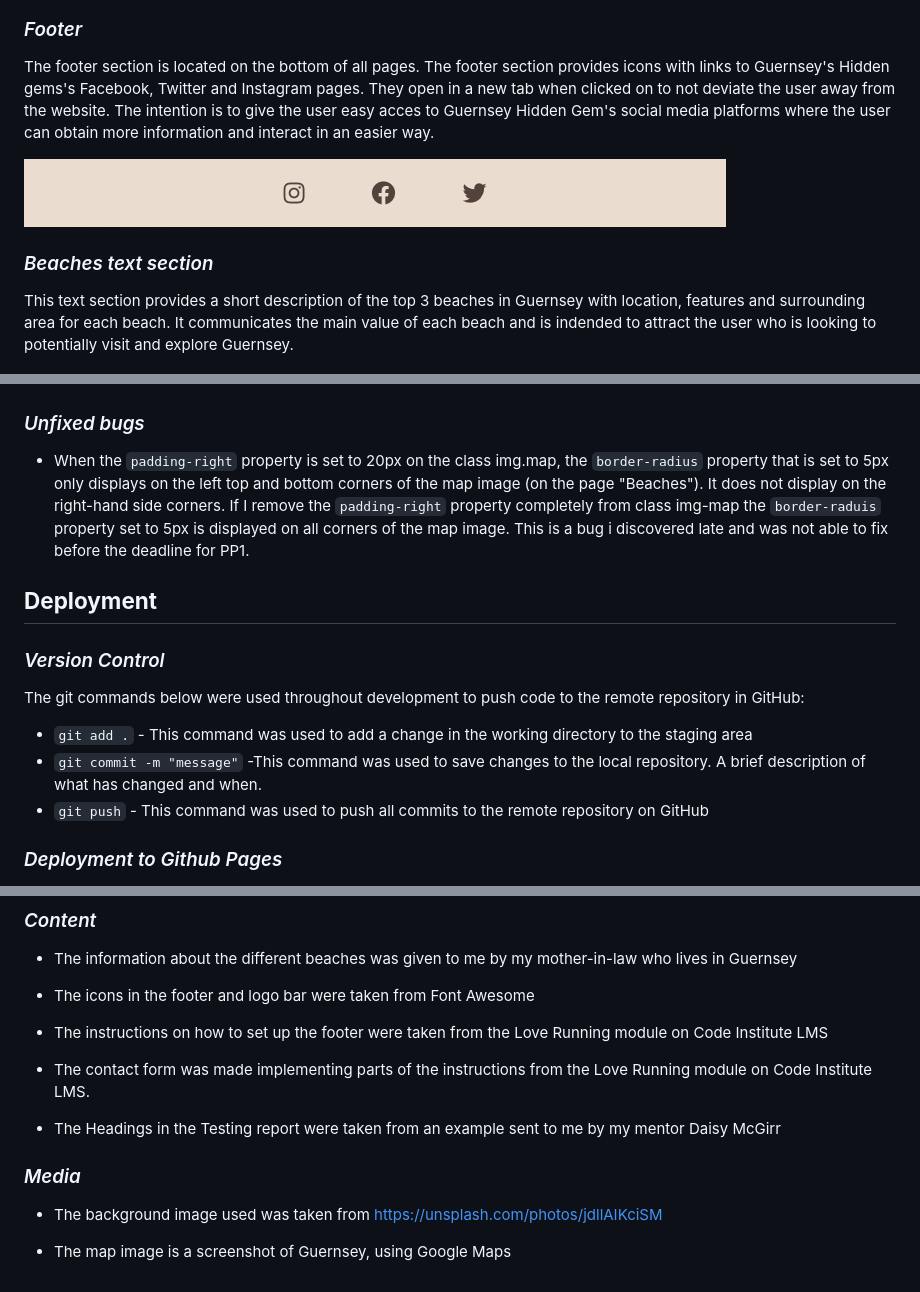
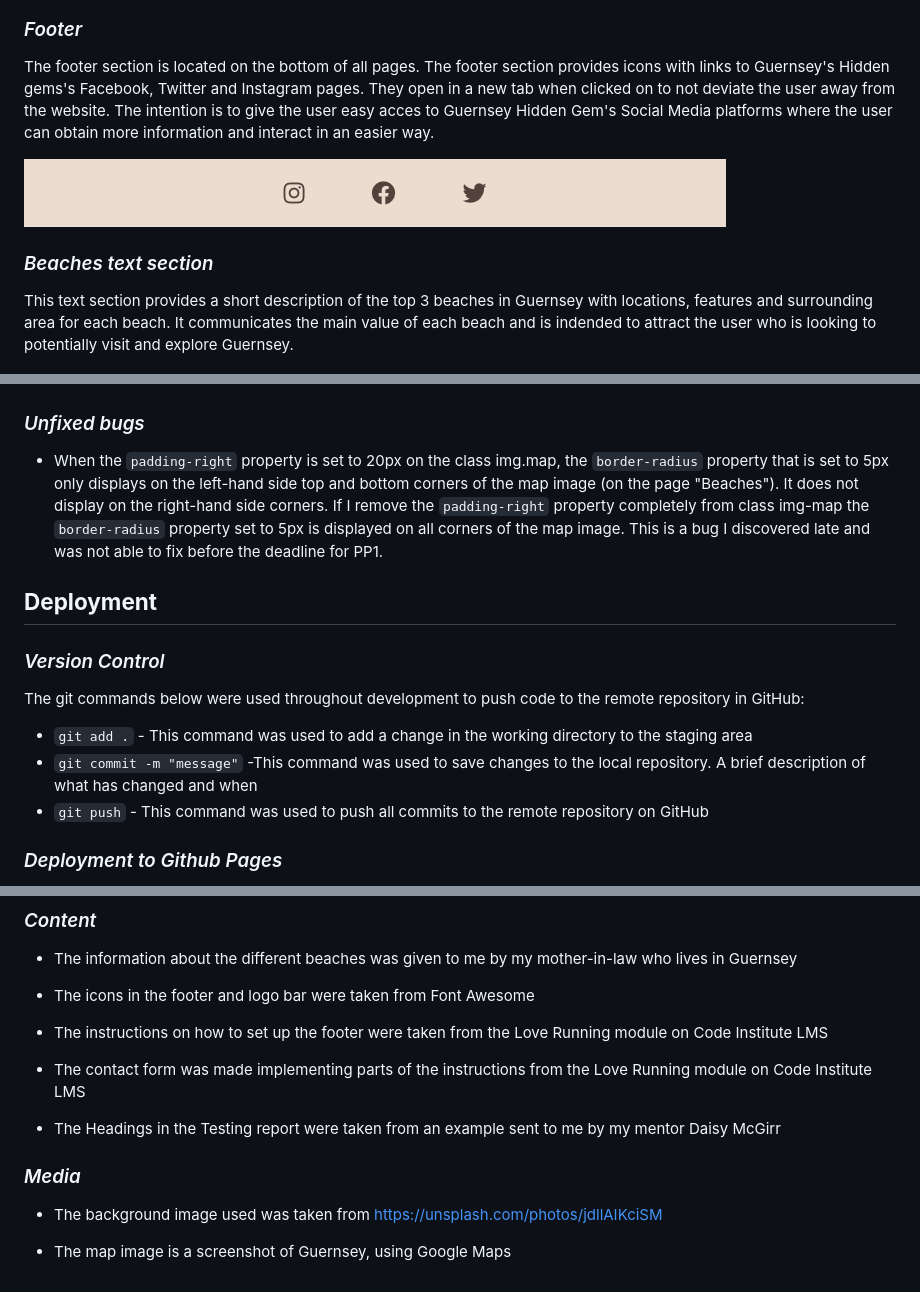
Before and after one commit to SaraMathews/hidden-gems-guernsey, a Markdown page: README.md, 3 parts joined by grey strips. GitHub-like rendering.

Commit message:
Grammar and spell check README.md

```diff
--- a/README.md
+++ b/README.md
@@ -22,11 +22,11 @@ The text describes different sceneries the user can experience while visiting Gu
 
 ![Image of the home page text section](docs/home-page-section.png)
 ### *Footer*
-The footer section is located on the bottom of all pages. The footer section provides icons with links to Guernsey's Hidden gems's Facebook, Twitter and Instagram pages. They open in a new tab when clicked on to not deviate the user away from the website. The intention is to give the user easy acces to Guernsey Hidden Gem's social media platforms where the user can obtain more information and interact in an easier way.
+The footer section is located on the bottom of all pages. The footer section provides icons with links to Guernsey's Hidden gems's Facebook, Twitter and Instagram pages. They open in a new tab when clicked on to not deviate the user away from the website. The intention is to give the user easy acces to Guernsey Hidden Gem's Social Media platforms where the user can obtain more information and interact in an easier way.
 
 ![Image of footer](docs/footer.png)
 ### *Beaches text section*
-This text section provides a short description of the top 3 beaches in Guernsey with location, features and surrounding area for each beach. It communicates the main value of each beach and is indended to attract the user who is looking to potentially visit and explore Guernsey.
+This text section provides a short description of the top 3 beaches in Guernsey with locations, features and surrounding area for each beach. It communicates the main value of each beach and is indended to attract the user who is looking to potentially visit and explore Guernsey.
 
 ![Image of beaches page text section](docs/beaches-text-section.png)
 ### *Image of map*
@@ -56,13 +56,13 @@ This page opens automatically when a contact form is submitted. This gives the u
 
 
  ### *Unfixed bugs*
- - When the `padding-right` property is set to 20px on the class img.map, the `border-radius` property that is set to 5px only displays on the left top and bottom corners of the map image (on the page "Beaches"). It does not display on the right-hand side corners. If I remove the `padding-right` property completely from class img-map the `border-raduis` property set to 5px is displayed on all corners of the map image. This is a bug i discovered late and was not able to fix before the deadline for PP1.
+ - When the `padding-right` property is set to 20px on the class img.map, the `border-radius` property that is set to 5px only displays on the left-hand side top and bottom corners of the map image (on the page "Beaches"). It does not display on the right-hand side corners. If I remove the `padding-right` property completely from class img-map the `border-radius` property set to 5px is displayed on all corners of the map image. This is a bug I discovered late and was not able to fix before the deadline for PP1.
 
 ## **Deployment**
  ### *Version Control*
 The git commands below were used throughout development to push code to the remote repository in GitHub:
 - `git add .` - This command was used to add a change in the working directory to the staging area
-- `git commit -m "message"` -This command was used to save changes to the local repository. A brief description of what has changed and when.
+- `git commit -m "message"` -This command was used to save changes to the local repository. A brief description of what has changed and when
 - `git push` - This command was used to push all commits to the remote repository on GitHub
 
 ### *Deployment to Github Pages*
@@ -90,7 +90,7 @@ The steps below were followed to clone the repository locally
 
 - The instructions on how to set up the footer were taken from the Love Running module on Code Institute LMS
 
-- The contact form was made implementing parts of the instructions from the Love Running module on Code Institute LMS.
+- The contact form was made implementing parts of the instructions from the Love Running module on Code Institute LMS
 
 - The Headings in the Testing report were taken from an example sent to me by my mentor Daisy McGirr
 
@@ -98,6 +98,3 @@ The steps below were followed to clone the repository locally
 - The background image used was taken from https://unsplash.com/photos/jdllAIKciSM
 
 - The map image is a screenshot of Guernsey, using Google Maps
-
-
-[def]: docs/testing-hidden-gems-guernsey.png
```
